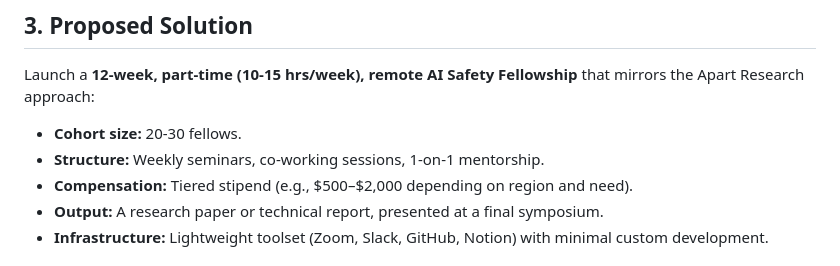
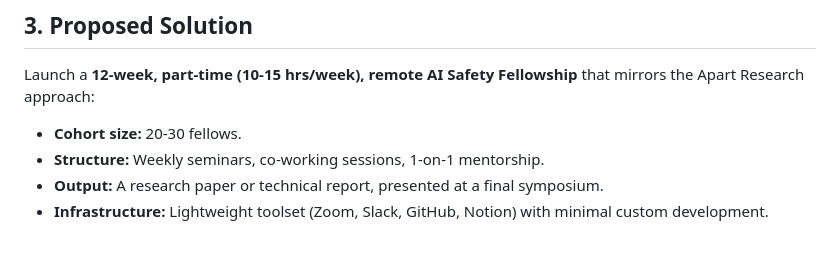
Before and after one commit to Mukullight/apart-research-example-repository, a Markdown page: initiation/proposal.md, the part around the change. Rendered like a GitHub page.

Commit message:
Remove compensation details from proposal
Removed compensation details from the proposed solution section.

```diff
--- a/initiation/proposal.md
+++ b/initiation/proposal.md
@@ -23,7 +23,6 @@ Replicating this model would immediately amplify our impact without reinventing
 Launch a **12‑week, part‑time (10‑15 hrs/week), remote AI Safety Fellowship** that mirrors the Apart Research approach:
 - **Cohort size:** 20‑30 fellows.
 - **Structure:** Weekly seminars, co‑working sessions, 1‑on‑1 mentorship.
-- **Compensation:** Tiered stipend (e.g., $500–$2,000 depending on region and need).
 - **Output:** A research paper or technical report, presented at a final symposium.
 - **Infrastructure:** Lightweight toolset (Zoom, Slack, GitHub, Notion) with minimal custom development.
 
```
